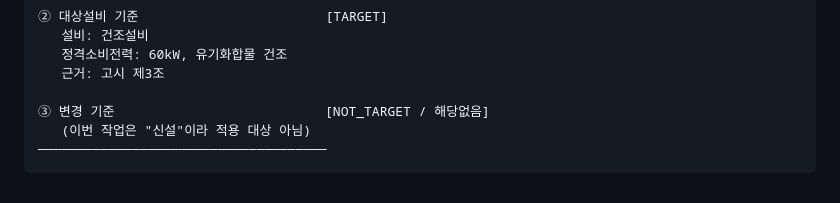
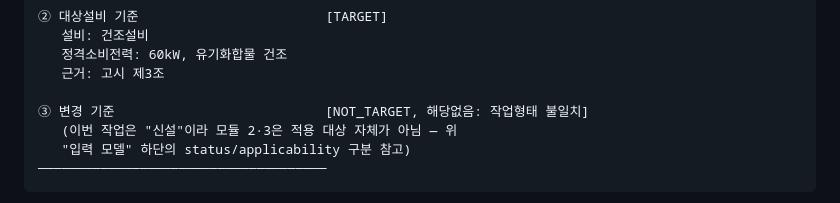
Before and after one commit to wn0814jo-afk/arcsafe-hazard-prevention-plan, a Markdown page: RULE-CONTRACT.md, the part around one of its changes. GitHub-like rendering.

````diff
--- a/RULE-CONTRACT.md
+++ b/RULE-CONTRACT.md
@@ -303,8 +336,9 @@ UNKNOWN과 근거를 Map은 그대로 읽어서 그리기만 한다. STEP 5(Engi
    정격소비전력: 60kW, 유기화합물 건조
    근거: 고시 제3조
 
-③ 변경 기준                           [NOT_TARGET / 해당없음]
-   (이번 작업은 "신설"이라 적용 대상 아님)
+③ 변경 기준                           [NOT_TARGET, 해당없음: 작업형태 불일치]
+   (이번 작업은 "신설"이라 모듈 2·3은 적용 대상 자체가 아님 — 위
+   "입력 모델" 하단의 status/applicability 구분 참고)
 ─────────────────────────────────────
 ```
 
````
Also changed, not shown: other parts of RULE-CONTRACT.md (+57 -11 lines).
